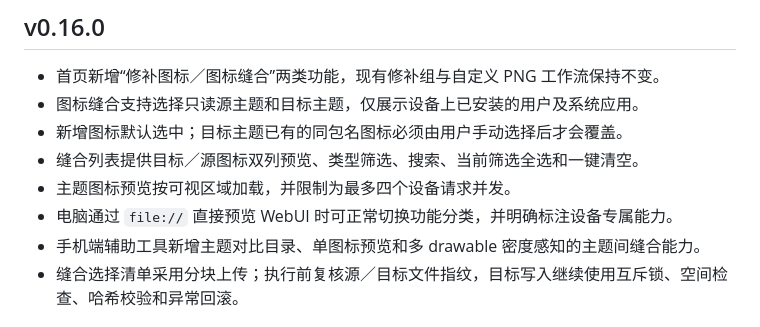
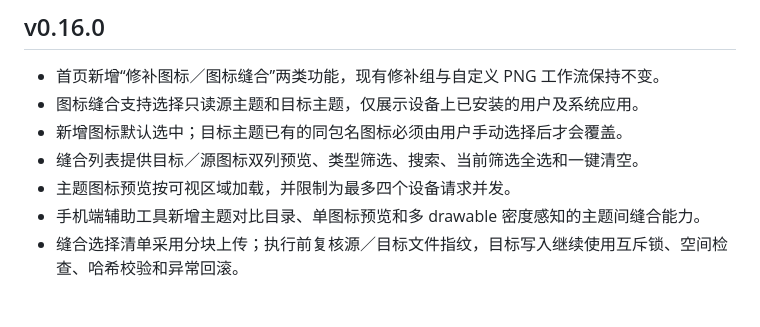
Before and after one commit to ZeroHomers0/HyperOS-Icon-Patcher, a Markdown page: CHANGELOG.md, the part around the change. GitHub-like rendering.

```diff
--- a/CHANGELOG.md
+++ b/CHANGELOG.md
@@ -7,7 +7,6 @@
 - 新增图标默认选中；目标主题已有的同包名图标必须由用户手动选择后才会覆盖。
 - 缝合列表提供目标／源图标双列预览、类型筛选、搜索、当前筛选全选和一键清空。
 - 主题图标预览按可视区域加载，并限制为最多四个设备请求并发。
-- 电脑通过 `file://` 直接预览 WebUI 时可正常切换功能分类，并明确标注设备专属能力。
 - 手机端辅助工具新增主题对比目录、单图标预览和多 drawable 密度感知的主题间缝合能力。
 - 缝合选择清单采用分块上传；执行前复核源／目标文件指纹，目标写入继续使用互斥锁、空间检查、哈希校验和异常回滚。
 
```
